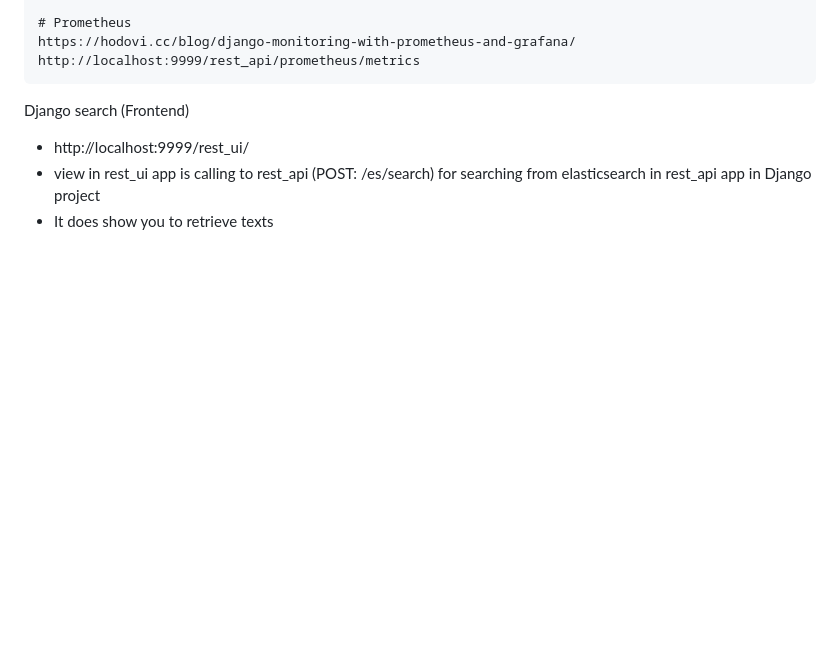
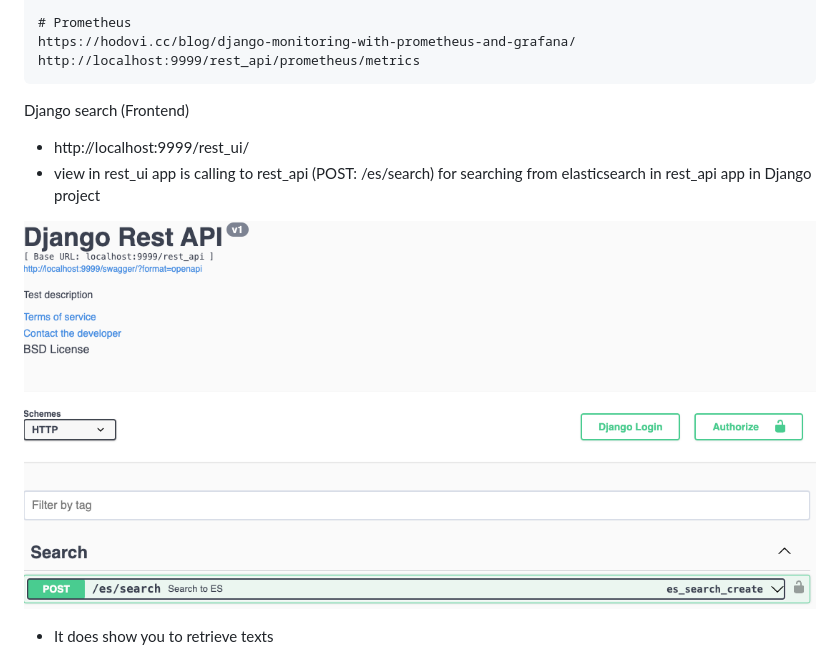
Before and after one commit to euiyounghwang/python-django, a Markdown page: README.md, the part around the change. Drawn GitHub-style; pictures changed too: screenshots/Django-rest_api.png (added); blank space fills up the shorter version.

```diff
--- a/README.md
+++ b/README.md
@@ -145,6 +145,9 @@ http://localhost:9999/rest_api/prometheus/metrics
 Django search (Frontend)
 - http://localhost:9999/rest_ui/
 - view in rest_ui app is calling to rest_api (POST: /es/search) for searching from elasticsearch in rest_api app in Django project
+
+![Alt text](./screenshots/Django-rest_api.png)
+
 - It does show you to retrieve texts
 
 ![Alt text](./screenshots/Django-rest_ui-search.png)
```
